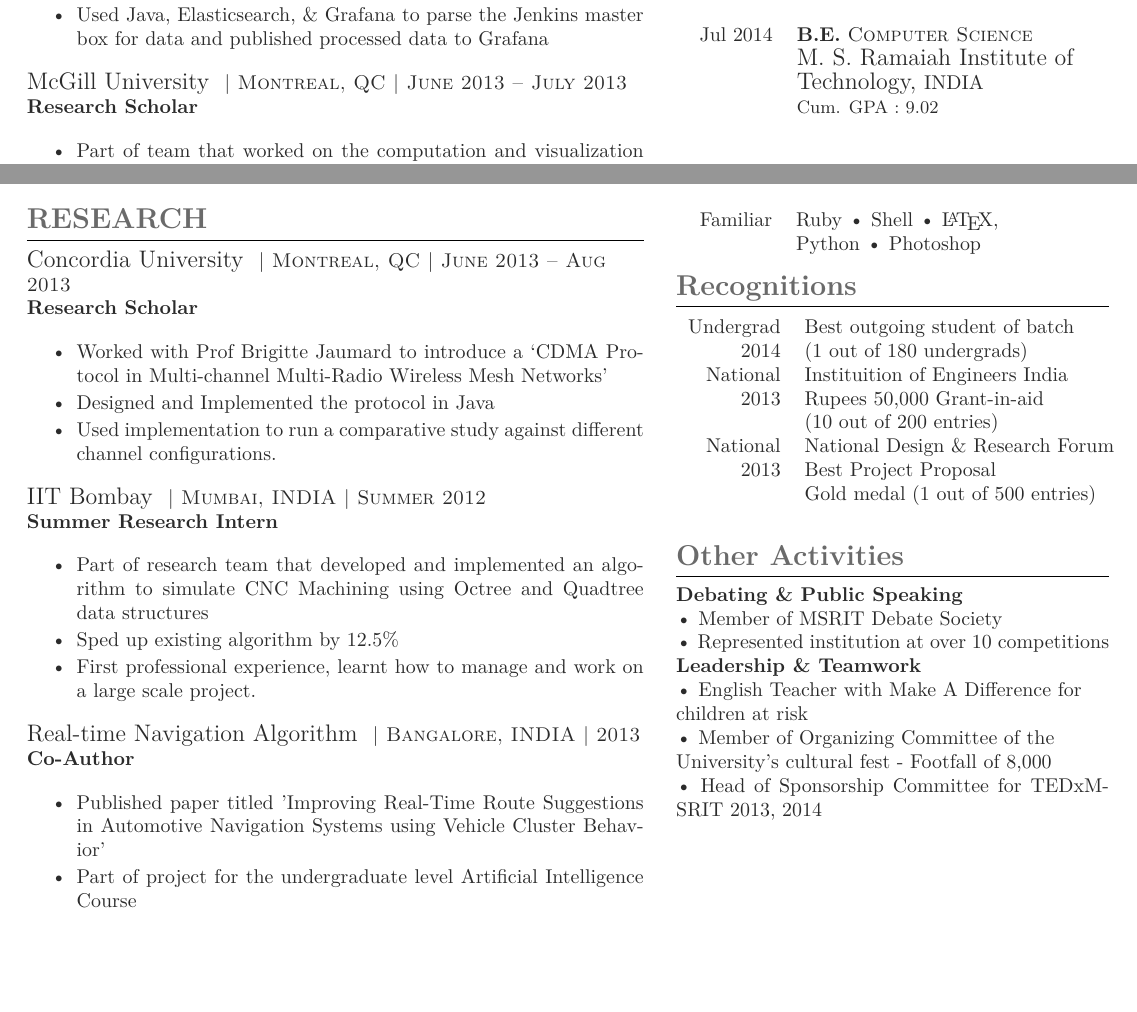
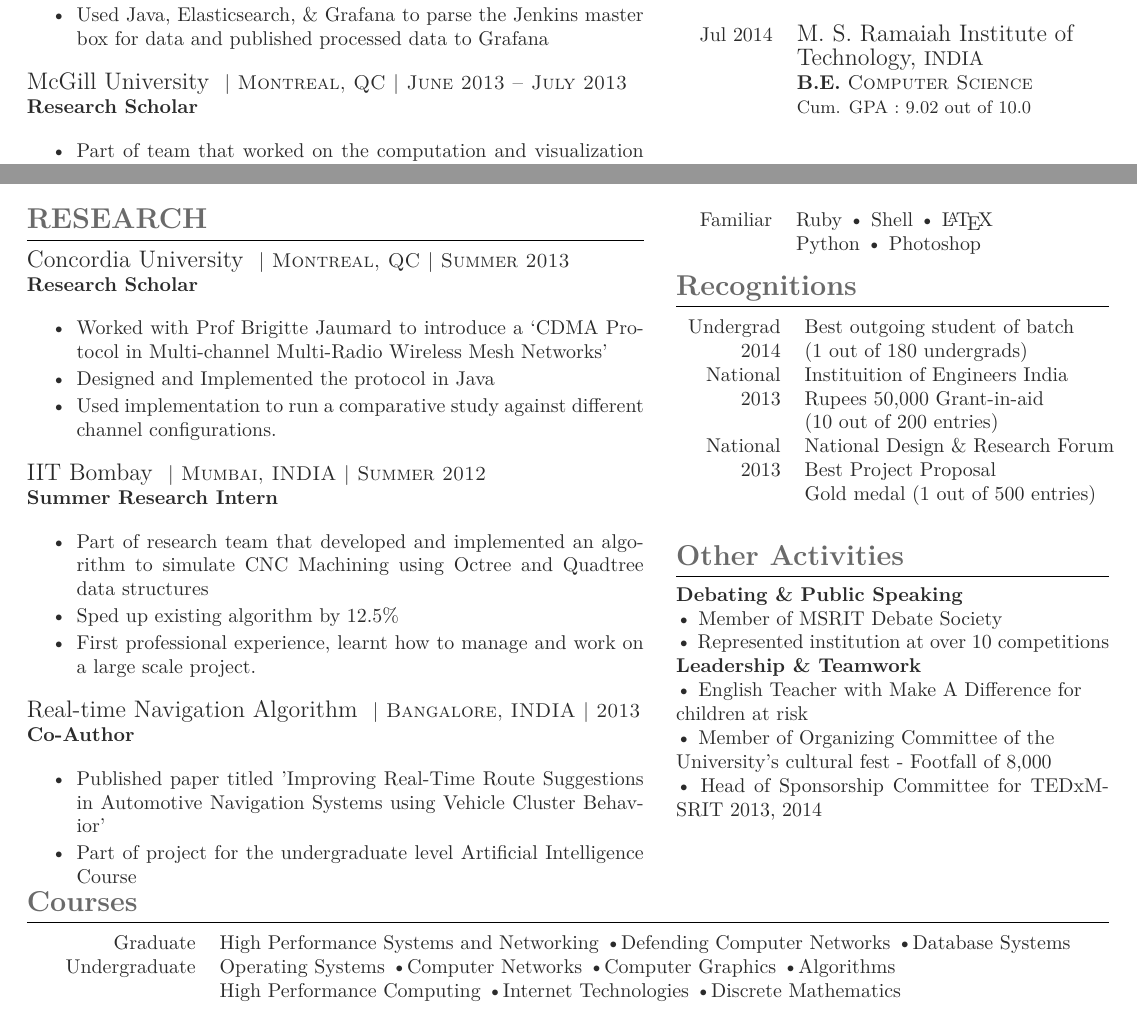
Before and after one commit to bloomark/resume, a LaTeX CV (cv_3.tex): two parts of the page, joined at a grey line, cut so that both start at the same text, the shorter picture padded with empty space. The pictures show the PDF file cv_3.pdf that the author committed with the source.

Commit message:
Added courses covered

```diff
--- a/cv_3.tex
+++ b/cv_3.tex
@@ -117,7 +117,7 @@
 
 %{\raggedleft\textsc{June 2013 -- Aug 2013 | Montreal, QC, Canada}\par}
 
-{\raggedright\large Concordia University \normalsize\textsc{ | Montreal, QC | June 2013 -- Aug 2013}\\
+{\raggedright\large Concordia University \normalsize\textsc{ | Montreal, QC | Summer 2013}\\
 \textbf{Research Scholar}\\[5pt]}
 \begin{itemize}\itemsep-0.25em \item Worked with Prof Brigitte Jaumard to introduce a ‘CDMA Protocol in Multi-channel Multi-Radio Wireless Mesh Networks’ \item  Designed and Implemented the protocol in Java \item Used implementation to run a comparative study against different channel configurations.\end{itemize}\\
 
@@ -185,10 +185,10 @@ May 2015 & \textbf{MEng}, \textsc{Computer Science} \\
 % EDUCATION 2
 %------------------------------------------------
 
-Jul 2014 & \textbf{B.E.} \textsc{Computer Science} \\
-& \large{M. S. Ramaiah Institute of} \\
+Jul 2014 & \large{M. S. Ramaiah Institute of} \\
 & \large{Technology,} \normalsize{INDIA} \\
-& \small Cum. GPA : 9.02 \\
+&  \textbf{B.E.} \textsc{Computer Science} \\
+& \small Cum. GPA : 9.02 out of 10.0\\
 &\\
 \end{tabular}\\[10pt]
 
@@ -235,5 +235,12 @@ National & National Design \& Research Forum  \\
 %----------------------------------------------------------------------------------------
 
 \end{minipage} % End right-hand side of the page
+\\
+\section{\textbf{Courses}}
+\begin{tabular}{rl}
+Graduate & High Performance Systems and Networking \textbullet Defending Computer Networks \textbullet Database Systems \\
+Undergraduate & Operating Systems \textbullet Computer Networks \textbullet Computer Graphics \textbullet Algorithms \\
+& High Performance Computing \textbullet Internet Technologies \textbullet Discrete Mathematics
+\end{tabular}
 
 \end{document}
```
Also changed, not shown: cv_3.pdf, cv_3.tex (6 more changed lines), 3 other files.
